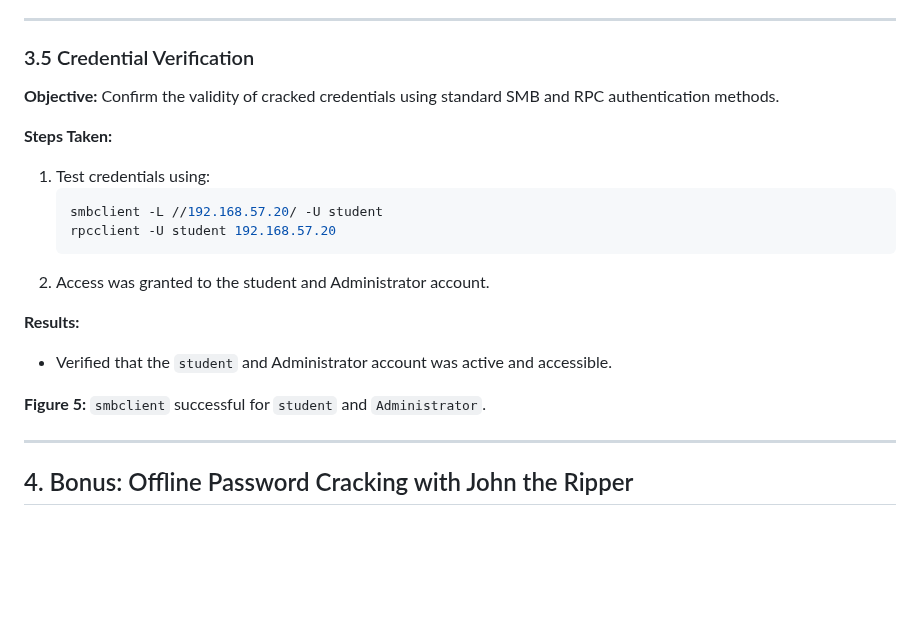
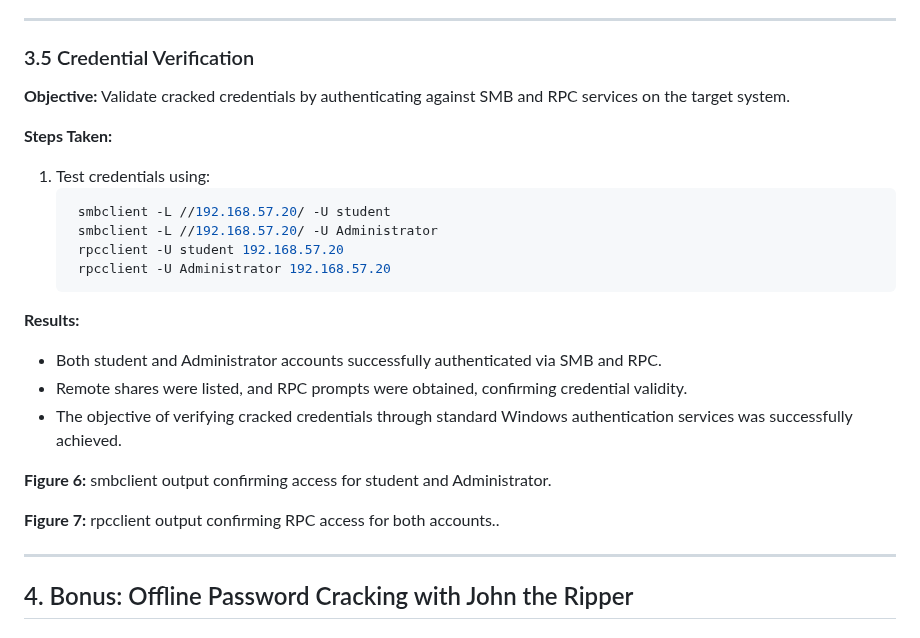
Before and after one commit to licetrosales/cybersecurity-lab, a Markdown page: my-cybersecurity-capstone-vapt/milestone-3/milestone-3.md, the part around the change. GitHub-like rendering; blank space fills up the shorter version.

Commit message:
docs: clarify credential verification process and results

````diff
--- a/my-cybersecurity-capstone-vapt/milestone-3/milestone-3.md
+++ b/my-cybersecurity-capstone-vapt/milestone-3/milestone-3.md
@@ -109,21 +109,25 @@ This milestone focuses on exploiting a Windows 7 machine using the EternalBlue v
 ---
 ### 3.5 Credential Verification
 
-**Objective:** Confirm the validity of cracked credentials using standard SMB and RPC authentication methods.
+**Objective:** Validate cracked credentials by authenticating against SMB and RPC services on the target system.
 
 **Steps Taken:**
 1. Test credentials using:
    ```bash
-   smbclient -L //192.168.57.20/ -U student
-   rpcclient -U student 192.168.57.20
+    smbclient -L //192.168.57.20/ -U student
+    smbclient -L //192.168.57.20/ -U Administrator
+    rpcclient -U student 192.168.57.20
+    rpcclient -U Administrator 192.168.57.20
    ```
-2. Access was granted to the student and Administrator account.
-
 **Results:**
-- Verified that the `student` and Administrator account was active and accessible.
+- Both student and Administrator accounts successfully authenticated via SMB and RPC.
+- Remote shares were listed, and RPC prompts were obtained, confirming credential validity.
+- The objective of verifying cracked credentials through standard Windows authentication services was successfully achieved.
 
 
-**Figure 5:** `smbclient` successful for `student` and `Administrator`.
+**Figure 6:** smbclient output confirming access for student and Administrator.
+
+**Figure 7:** rpcclient output confirming RPC access for both accounts..
 
 ---
 ## 4. Bonus: Offline Password Cracking with John the Ripper
````
